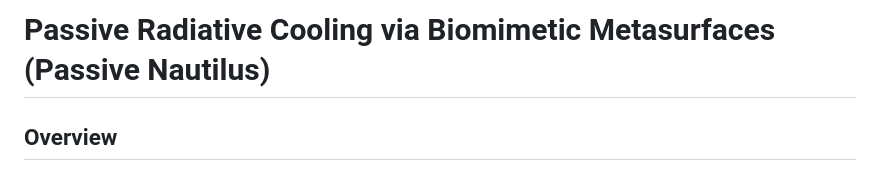
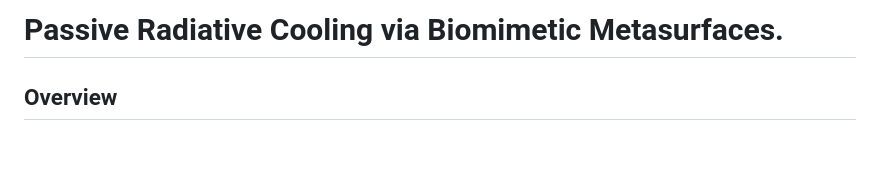
Before and after one commit to nzink777/Passive-Radiative-Cooling-via-Biomimetic-Metasurfaces-on-Maritime-Infrastructure, a Markdown page: README.md, the part around the change. GitHub-like rendering; blank space fills up the shorter version.

Commit message:
Update project title in README.md

```diff
--- a/README.md
+++ b/README.md
@@ -1,4 +1,4 @@
-# Passive Radiative Cooling via Biomimetic Metasurfaces (Passive Nautilus)
+# Passive Radiative Cooling via Biomimetic Metasurfaces.
 
 ## Overview
 This repository contains the theoretical framework, mathematical models, and deployment strategies for mitigating localized oceanic thermal expansion using Passive Daytime Radiative Cooling (PDRC).
```
